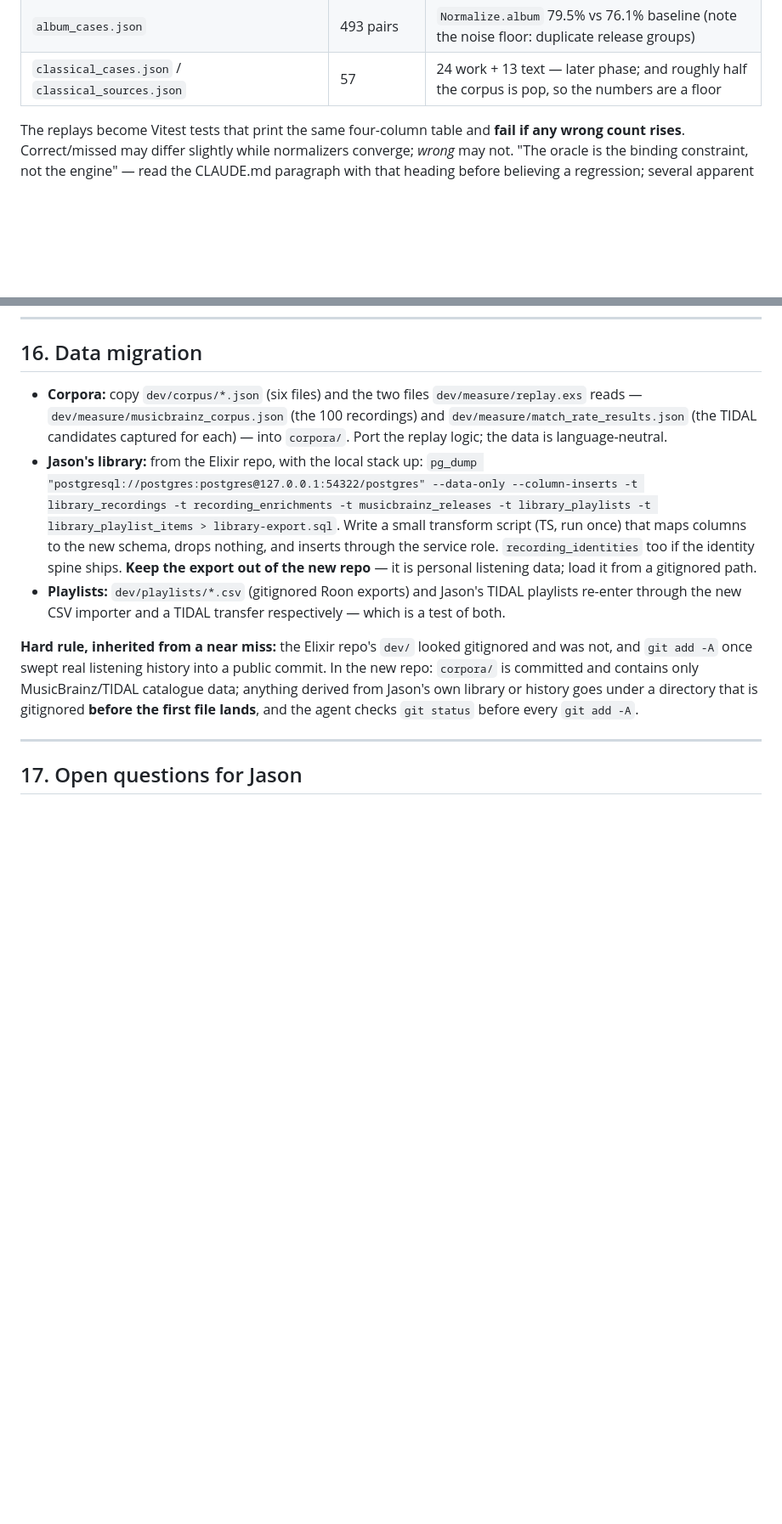
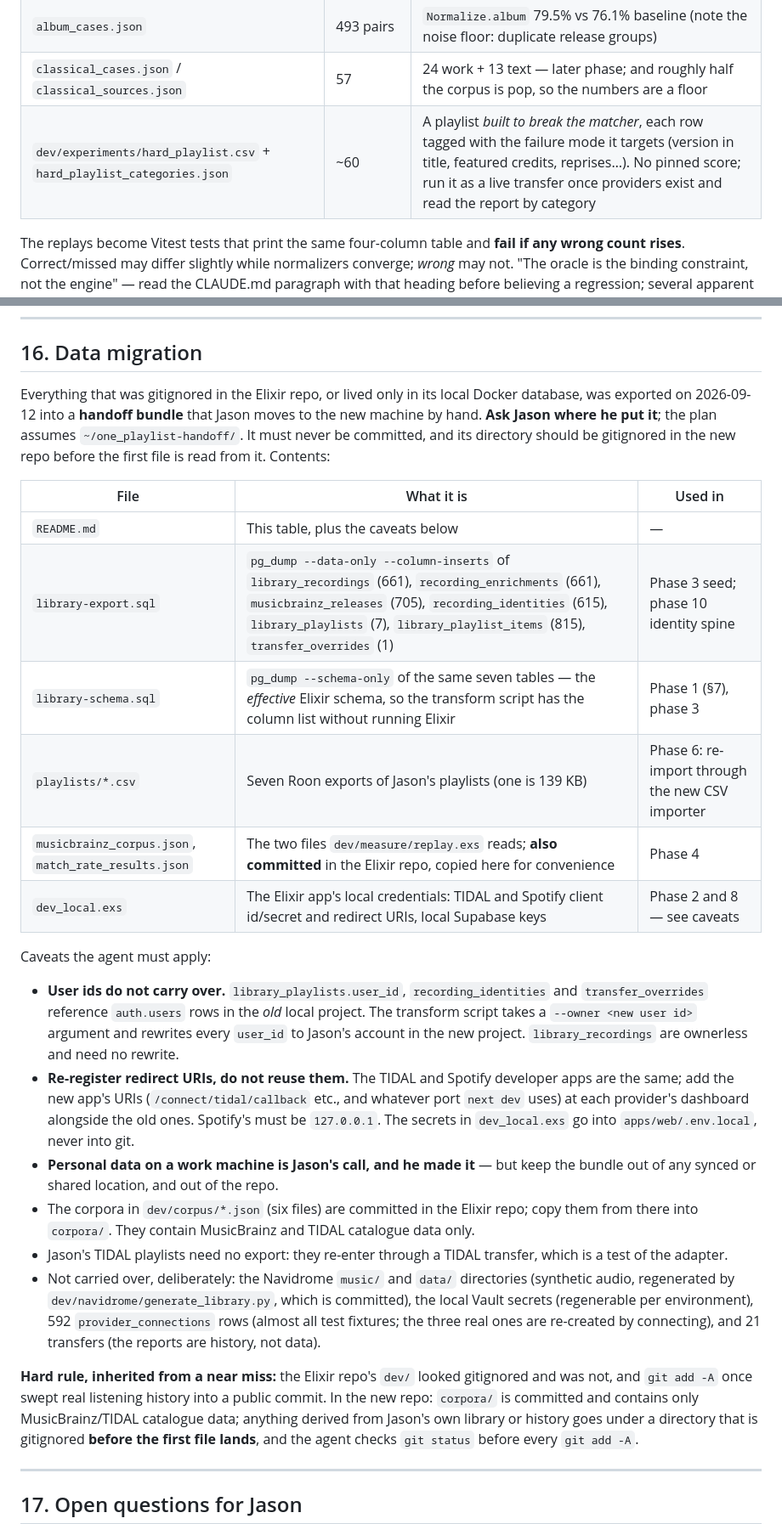
Before and after one commit to jvoegele/one_playlist, a Markdown page: docs/port-plan.md, 2 parts joined by grey strips. Shown at 85% size. GitHub-like rendering; blank space fills up the shorter version.

Commit message:
Point the port plan at the handoff bundle, and at the hard playlist
Everything gitignored here, or held only in the local Docker database, is
now exported to ~/one_playlist-handoff (outside the repo): the seven library
tables as data and schema dumps, the seven Roon playlist CSVs, the replay
corpus files and the local credentials file. §16 names each file and the
caveats a transform script must apply — user ids do not carry over, redirect
URIs must be re-registered, Subsonic identities are tied to a local Navidrome.
§11 gains the hard playlist, which is committed and was missing from the
corpus table.

Co-Authored-By: Claude Fable 5.1 <noreply@anthropic.com>
Claude-Session: https://claude.ai/code/session_01GX6oRiX7Mk76DcgE1ZPNTU

```diff
--- a/docs/port-plan.md
+++ b/docs/port-plan.md
@@ -474,6 +474,7 @@ Port `packages/core` **first**, before any provider adapter, and port the replay
 | `enrichment_cases.json` | 255 (234 labelled) | 149 correct, 30 equivalent, 32 unverified, 23 missed, **0 wrong** — with the `tags withheld` control at 147/31/32/23/1 |
 | `album_cases.json` | 493 pairs | `Normalize.album` 79.5% vs 76.1% baseline (note the noise floor: duplicate release groups) |
 | `classical_cases.json` / `classical_sources.json` | 57 | 24 work + 13 text — later phase; and roughly half the corpus is pop, so the numbers are a floor |
+| `dev/experiments/hard_playlist.csv` + `hard_playlist_categories.json` | ~60 | A playlist *built to break the matcher*, each row tagged with the failure mode it targets (version in title, featured credits, reprises…). No pinned score; run it as a live transfer once providers exist and read the report by category |
 
 The replays become Vitest tests that print the same four-column table and **fail if any wrong
 count rises**. Correct/missed may differ slightly while normalizers converge; *wrong* may not.
@@ -575,21 +576,42 @@ Phases 2 and 4 are independent and can be interleaved. Phase 5 depends on 2, 3 a
 
 ## 16. Data migration
 
-  * **Corpora:** copy `dev/corpus/*.json` (six files) and the two files `dev/measure/replay.exs`
-    reads — `dev/measure/musicbrainz_corpus.json` (the 100 recordings) and
-    `dev/measure/match_rate_results.json` (the TIDAL candidates captured for each) — into
-    `corpora/`. Port the replay logic; the data is language-neutral.
-  * **Jason's library:** from the Elixir repo, with the local stack up:
-    `pg_dump "postgresql://postgres:postgres@127.0.0.1:54322/postgres" --data-only
-    --column-inserts -t library_recordings -t recording_enrichments -t musicbrainz_releases
-    -t library_playlists -t library_playlist_items > library-export.sql`. Write a small
-    transform script (TS, run once) that maps columns to the new schema, drops nothing, and
-    inserts through the service role. `recording_identities` too if the identity spine ships.
-    **Keep the export out of the new repo** — it is personal listening data; load it from a
-    gitignored path.
-  * **Playlists:** `dev/playlists/*.csv` (gitignored Roon exports) and Jason's TIDAL playlists
-    re-enter through the new CSV importer and a TIDAL transfer respectively — which is a test
-    of both.
+Everything that was gitignored in the Elixir repo, or lived only in its local Docker database,
+was exported on 2026-09-12 into a **handoff bundle** that Jason moves to the new machine by
+hand. **Ask Jason where he put it**; the plan assumes `~/one_playlist-handoff/`. It must never
+be committed, and its directory should be gitignored in the new repo before the first file
+is read from it. Contents:
+
+| File | What it is | Used in |
+| --- | --- | --- |
+| `README.md` | This table, plus the caveats below | — |
+| `library-export.sql` | `pg_dump --data-only --column-inserts` of `library_recordings` (661), `recording_enrichments` (661), `musicbrainz_releases` (705), `recording_identities` (615), `library_playlists` (7), `library_playlist_items` (815), `transfer_overrides` (1) | Phase 3 seed; phase 10 identity spine |
+| `library-schema.sql` | `pg_dump --schema-only` of the same seven tables — the *effective* Elixir schema, so the transform script has the column list without running Elixir | Phase 1 (§7), phase 3 |
+| `playlists/*.csv` | Seven Roon exports of Jason's playlists (one is 139 KB) | Phase 6: re-import through the new CSV importer |
+| `musicbrainz_corpus.json`, `match_rate_results.json` | The two files `dev/measure/replay.exs` reads; **also committed** in the Elixir repo, copied here for convenience | Phase 4 |
+| `dev_local.exs` | The Elixir app's local credentials: TIDAL and Spotify client id/secret and redirect URIs, local Supabase keys | Phase 2 and 8 — see caveats |
+
+Caveats the agent must apply:
+
+  * **User ids do not carry over.** `library_playlists.user_id`, `recording_identities` and
+    `transfer_overrides` reference `auth.users` rows in the *old* local project. The transform
+    script takes a `--owner <new user id>` argument and rewrites every `user_id` to Jason's
+    account in the new project. `library_recordings` are ownerless and need no rewrite.
+  * **Re-register redirect URIs, do not reuse them.** The TIDAL and Spotify developer apps are
+    the same; add the new app's URIs (`/connect/tidal/callback` etc., and whatever port
+    `next dev` uses) at each provider's dashboard alongside the old ones. Spotify's must be
+    `127.0.0.1`. The secrets in `dev_local.exs` go into `apps/web/.env.local`, never into git.
+  * **Personal data on a work machine is Jason's call, and he made it** — but keep the bundle
+    out of any synced or shared location, and out of the repo.
+  * The corpora in `dev/corpus/*.json` (six files) are committed in the Elixir repo; copy them
+    from there into `corpora/`. They contain MusicBrainz and TIDAL catalogue data only.
+  * Jason's TIDAL playlists need no export: they re-enter through a TIDAL transfer, which is a
+    test of the adapter.
+  * Not carried over, deliberately: the Navidrome `music/` and `data/` directories (synthetic
+    audio, regenerated by `dev/navidrome/generate_library.py`, which is committed), the local
+    Vault secrets (regenerable per environment), 592 `provider_connections` rows (almost all
+    test fixtures; the three real ones are re-created by connecting), and 21 transfers (the
+    reports are history, not data).
 
 **Hard rule, inherited from a near miss:** the Elixir repo's `dev/` looked gitignored and was
 not, and `git add -A` once swept real listening history into a public commit. In the new repo:
```
